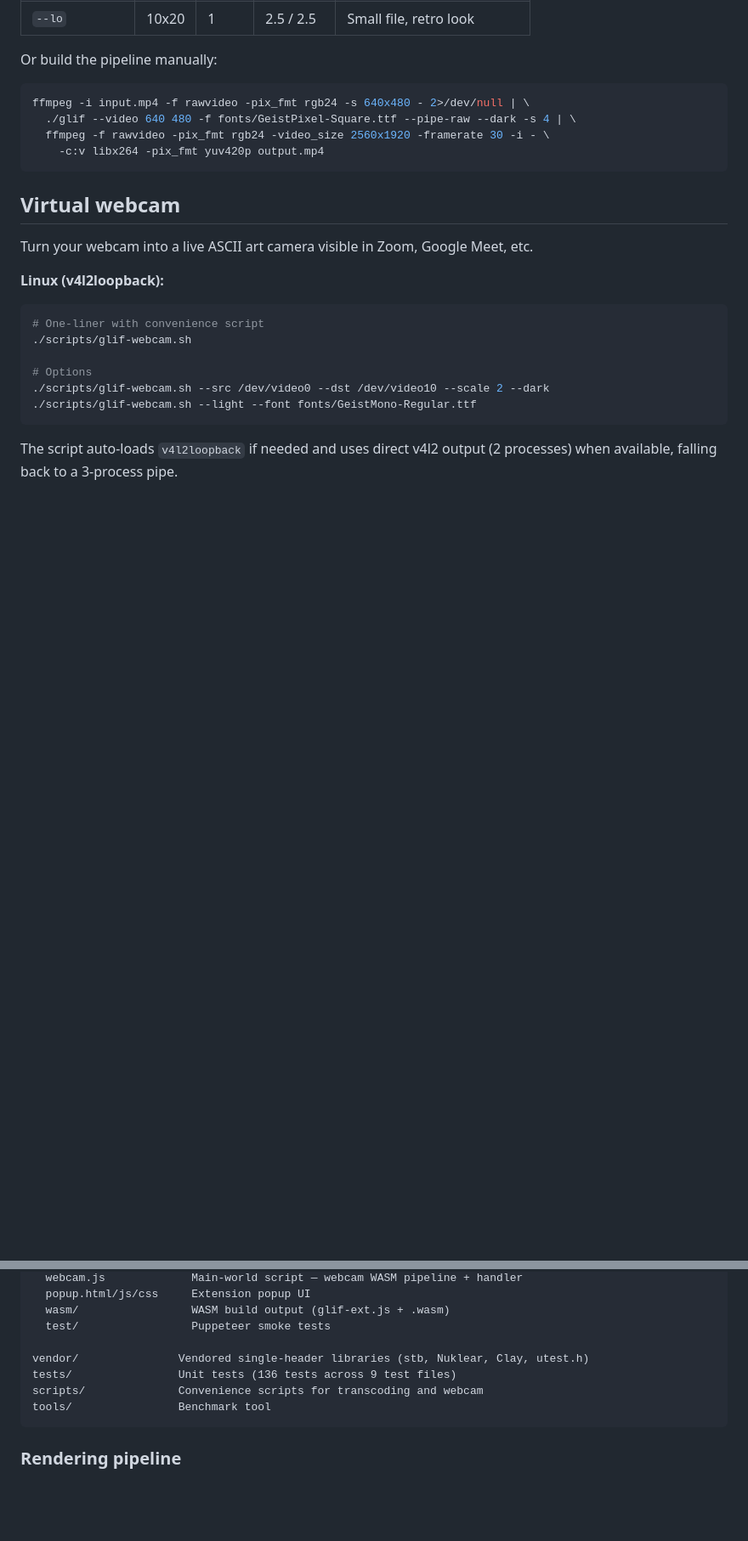
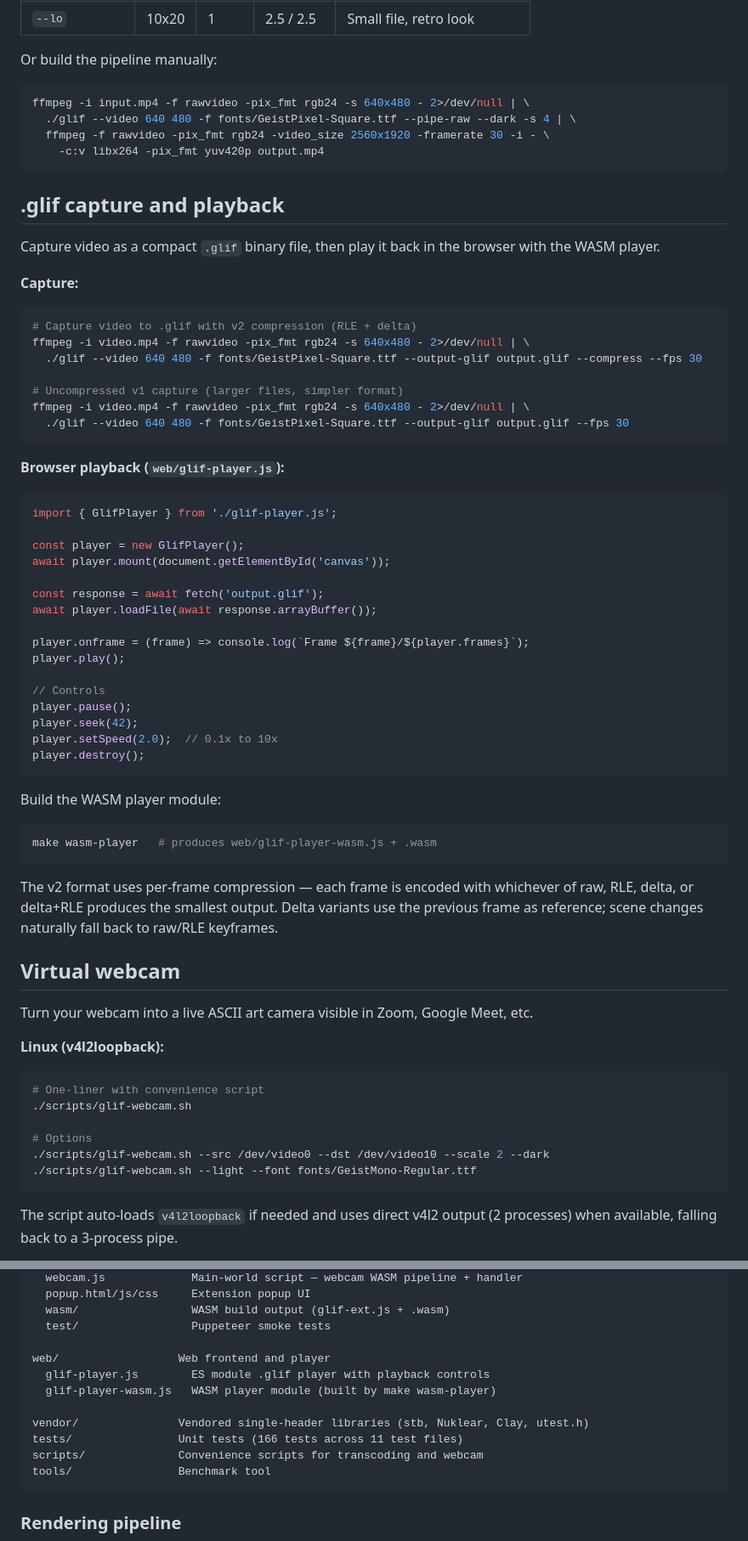
Before and after one commit to artalis-io/glif, a Markdown page: README.md, 2 parts joined by grey strips. Shown at 85% size. Rendered like a GitHub page; blank space fills up the shorter version.

````diff
--- a/README.md
+++ b/README.md
@@ -145,6 +146,51 @@ ffmpeg -i input.mp4 -f rawvideo -pix_fmt rgb24 -s 640x480 - 2>/dev/null | \
   ffmpeg -f rawvideo -pix_fmt rgb24 -video_size 2560x1920 -framerate 30 -i - \
     -c:v libx264 -pix_fmt yuv420p output.mp4
 ```
+
+## .glif capture and playback
+
+Capture video as a compact `.glif` binary file, then play it back in the browser with the WASM player.
+
+**Capture:**
+
+```bash
+# Capture video to .glif with v2 compression (RLE + delta)
+ffmpeg -i video.mp4 -f rawvideo -pix_fmt rgb24 -s 640x480 - 2>/dev/null | \
+  ./glif --video 640 480 -f fonts/GeistPixel-Square.ttf --output-glif output.glif --compress --fps 30
+
+# Uncompressed v1 capture (larger files, simpler format)
+ffmpeg -i video.mp4 -f rawvideo -pix_fmt rgb24 -s 640x480 - 2>/dev/null | \
+  ./glif --video 640 480 -f fonts/GeistPixel-Square.ttf --output-glif output.glif --fps 30
+```
+
+**Browser playback (`web/glif-player.js`):**
+
+```javascript
+import { GlifPlayer } from './glif-player.js';
+
+const player = new GlifPlayer();
+await player.mount(document.getElementById('canvas'));
+
+const response = await fetch('output.glif');
+await player.loadFile(await response.arrayBuffer());
+
+player.onframe = (frame) => console.log(`Frame ${frame}/${player.frames}`);
+player.play();
+
+// Controls
+player.pause();
+player.seek(42);
+player.setSpeed(2.0);  // 0.1x to 10x
+player.destroy();
+```
+
+Build the WASM player module:
+
+```bash
+make wasm-player   # produces web/glif-player-wasm.js + .wasm
+```
+
+The v2 format uses per-frame compression — each frame is encoded with whichever of raw, RLE, delta, or delta+RLE produces the smallest output. Delta variants use the previous frame as reference; scene changes naturally fall back to raw/RLE keyframes.
 
 ## Virtual webcam
 
@@ -291,8 +341,12 @@ extension/              Chrome extension (Manifest V3)
   wasm/                 WASM build output (glif-ext.js + .wasm)
   test/                 Puppeteer smoke tests
 
+web/                  Web frontend and player
+  glif-player.js        ES module .glif player with playback controls
+  glif-player-wasm.js   WASM player module (built by make wasm-player)
+
 vendor/               Vendored single-header libraries (stb, Nuklear, Clay, utest.h)
-tests/                Unit tests (136 tests across 9 test files)
+tests/                Unit tests (166 tests across 11 test files)
 scripts/              Convenience scripts for transcoding and webcam
 tools/                Benchmark tool
 ```
````
Also changed, not shown: other parts of README.md (+10 -5 lines), docs/roadmap.md (+52 -22 lines).
